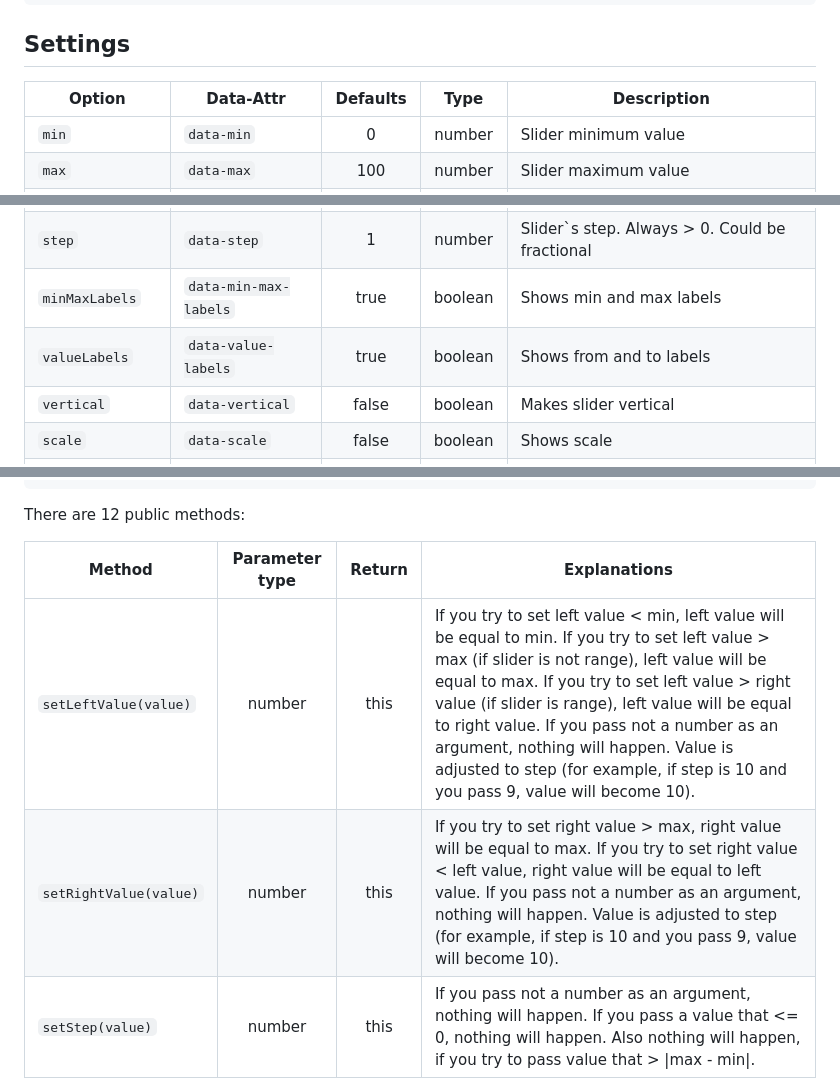
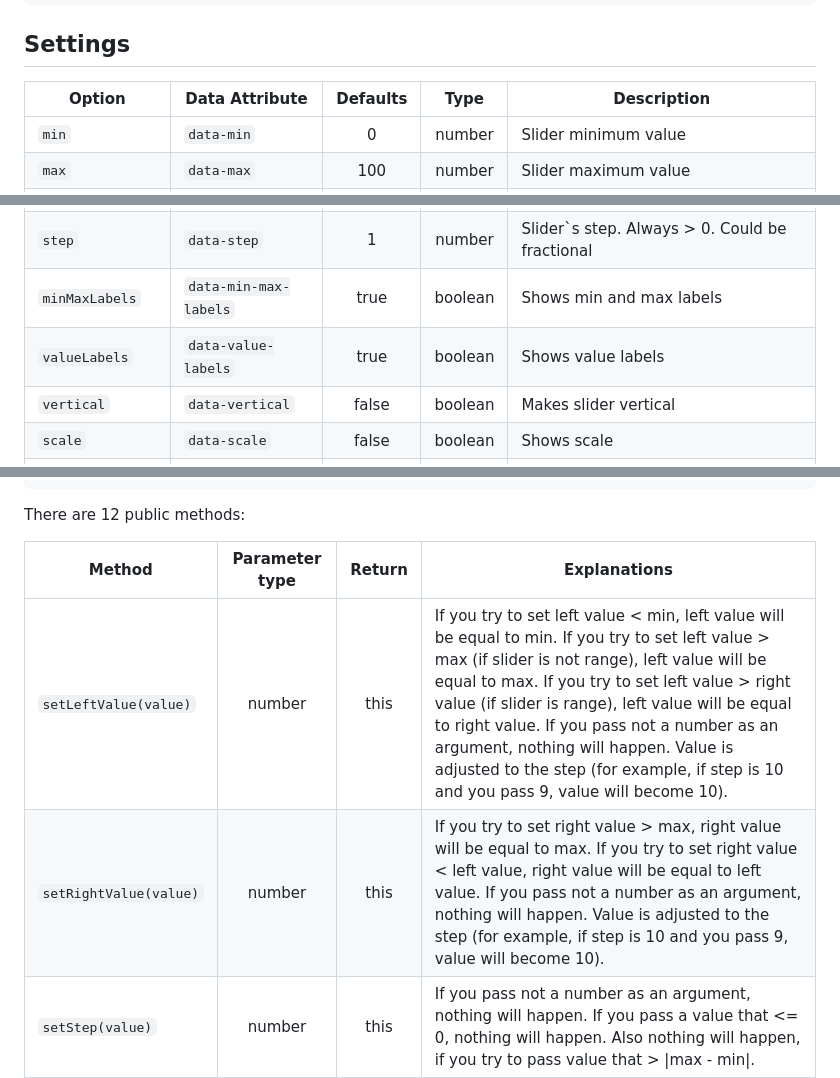
Before and after one commit to Olga-smart/FSD4, a Markdown page: readme.md, 3 parts joined by grey strips. Rendered like a GitHub page.

````diff
--- a/readme.md
+++ b/readme.md
@@ -91,7 +90,7 @@ or using data-* attributes:
 ```
 
 ## Settings
-| Option           | Data-Attr              | Defaults | Type    | Description                                                  |
+| Option           | Data Attribute         | Defaults | Type    | Description                                                  |
 | ---------------- | ---------------------- | :------: | :-----: | ------------------------------------------------------------ |
 | `min`            | `data-min`             | 0        | number  | Slider minimum value                                         |
 | `max`            | `data-max`             | 100      | number  | Slider maximum value                                         |
@@ -100,7 +99,7 @@ or using data-* attributes:
 | `rightValue`     | `data-right-value`     | 75       | number  | Start position for right/top handle                          |
 | `step`           | `data-step`            | 1        | number  | Slider`s step. Always > 0. Could be fractional               |
 | `minMaxLabels`   | `data-min-max-labels`  | true     | boolean | Shows min and max labels                                     |
-| `valueLabels`    | `data-value-labels`    | true     | boolean | Shows from and to labels                                     |
+| `valueLabels`    | `data-value-labels`    | true     | boolean | Shows value labels                                           |
 | `vertical`       | `data-vertical`        | false    | boolean | Makes slider vertical                                        |
 | `scale`          | `data-scale`           | false    | boolean | Shows scale                                                  |
 | `scaleIntervals` | `data-scale-intervals` | 5        | number  | Number of scale intervals                                    |
@@ -125,10 +124,10 @@ slider.setLeftValue(50).setRightValue(80).setStep(10);
 
 There are 12 public methods:
 
-|Method                |Parameter type|Return |Explanations                                                                  |
+|Method                |Parameter type|Return |Explanations                                                                 |
 |----------------------|:------------:|:-----:|-----------------------------------------------------------------------------|
-|`setLeftValue(value)` |number        |this   |If you try to set left value < min, left value will be equal to min. If you try to set left value > max (if slider is not range), left value will be equal to max. If you try to set left value > right value (if slider is range), left value will be equal to right value. If you pass not a number as an argument, nothing will happen. Value is adjusted to step (for example, if step is 10 and you pass 9, value will become 10). |
-|`setRightValue(value)`|number        |this   |If you try to set right value > max, right value will be equal to max. If you try to set right value < left value, right value will be equal to left value. If you pass not a number as an argument, nothing will happen. Value is adjusted to step (for example, if step is 10 and you pass 9, value will become 10).|
+|`setLeftValue(value)` |number        |this   |If you try to set left value < min, left value will be equal to min. If you try to set left value > max (if slider is not range), left value will be equal to max. If you try to set left value > right value (if slider is range), left value will be equal to right value. If you pass not a number as an argument, nothing will happen. Value is adjusted to the step (for example, if step is 10 and you pass 9, value will become 10). |
+|`setRightValue(value)`|number        |this   |If you try to set right value > max, right value will be equal to max. If you try to set right value < left value, right value will be equal to left value. If you pass not a number as an argument, nothing will happen. Value is adjusted to the step (for example, if step is 10 and you pass 9, value will become 10).|
 |`setStep(value)`      |number        |this   |If you pass not a number as an argument, nothing will happen. If you pass a value that <= 0, nothing will happen. Also nothing will happen, if you try to pass value that > \|max - min\|.|
 |`setMin(value)`       |number        |this   |If you try to set min value > left value, nothing will happen. If you pass not a number as an argument, nothing will happen.|
 |`setMax(value)`       |number        |this   |If you try to set max value < left value (if slider is not range) or < right value (if slider is range), nothing will happen. If you pass not a number as an argument, nothing will happen.|
````
Also changed, not shown: other parts of readme.md (+7 -8 lines).
